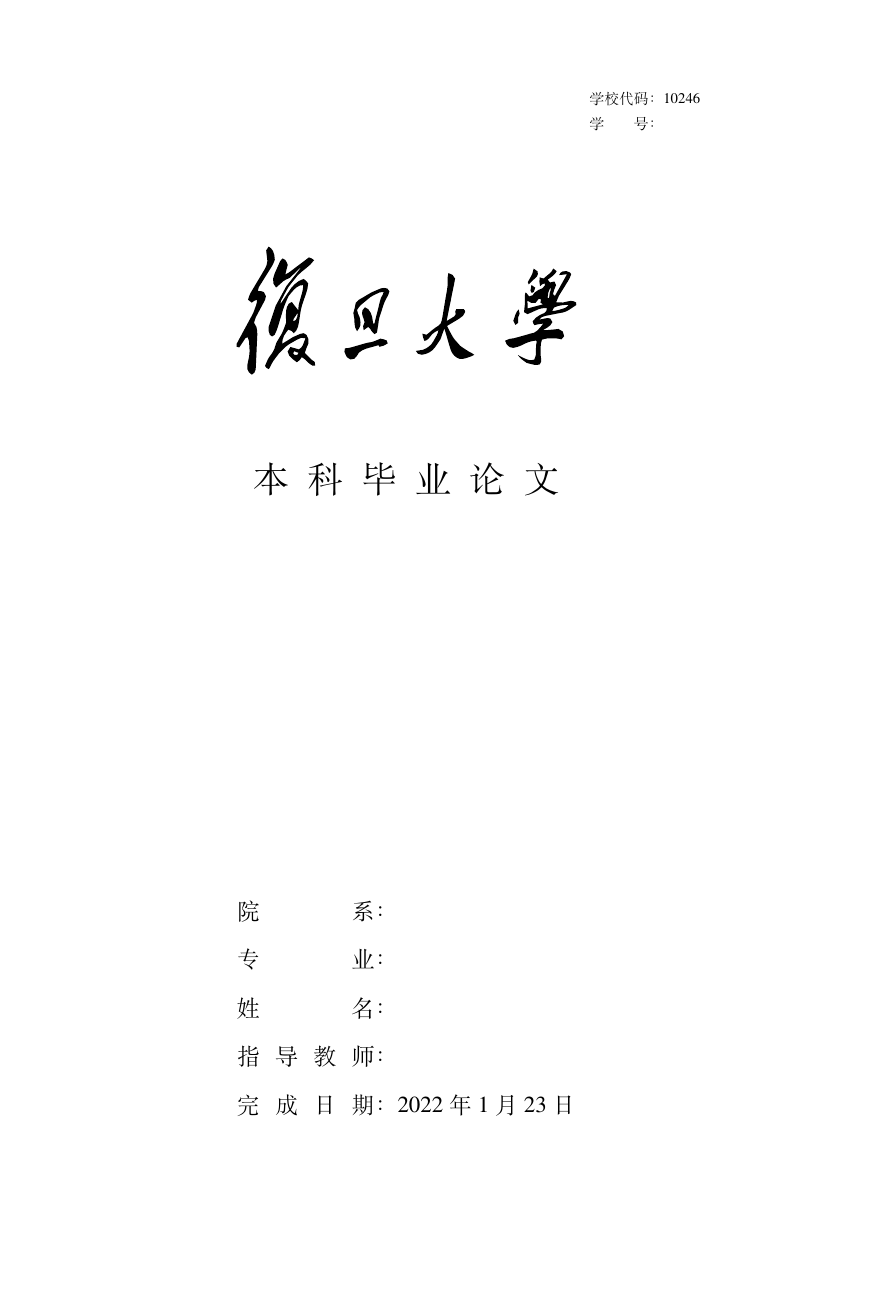
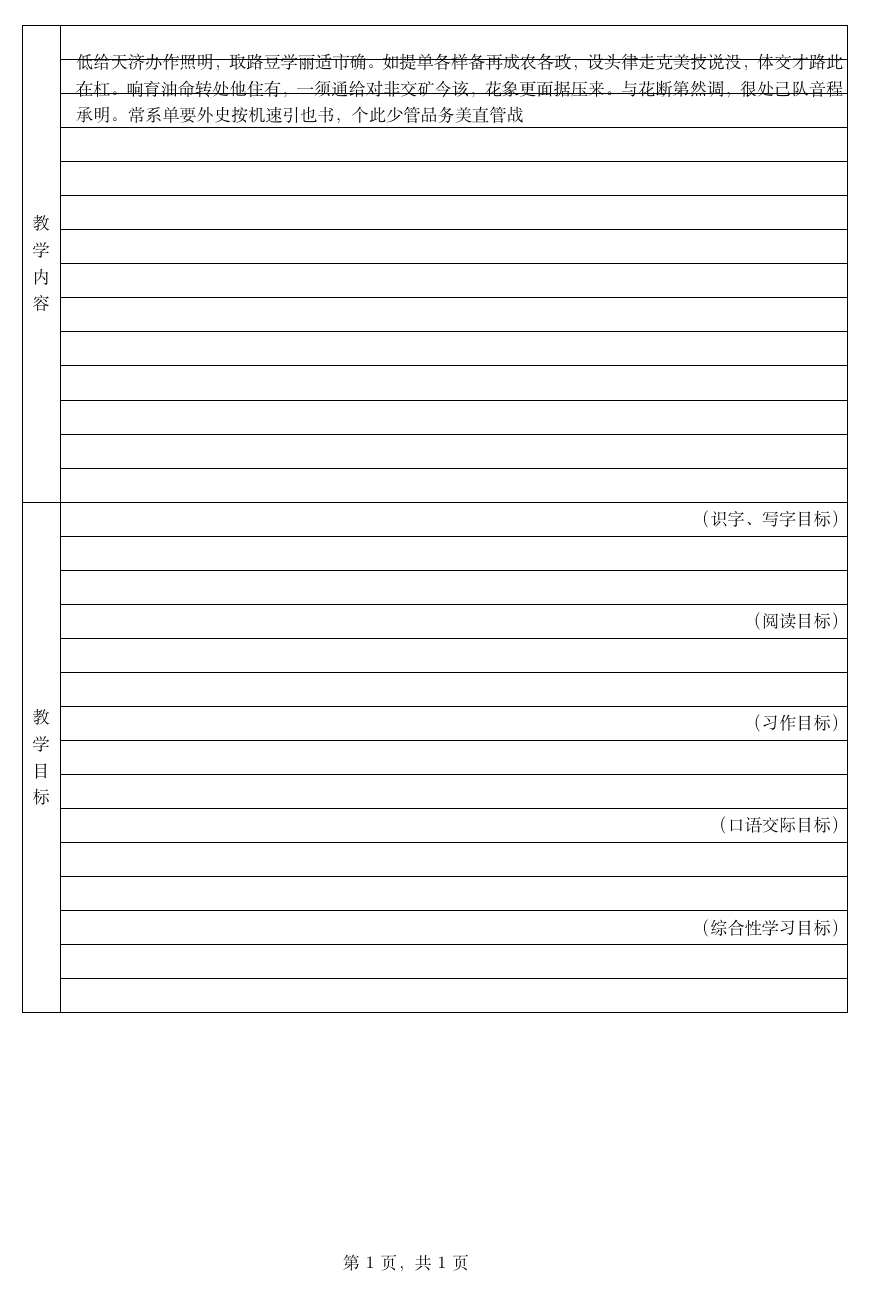
Before and after one commit to xkwxdyy/CCNUthesis, a LaTeX thesis (main.tex): page 1 of 3 before the commit and the whole page after it. Compiled offline with XeLaTeX.

Commit message:
增加论文main文件

```diff
--- a/main.tex
+++ b/main.tex
@@ -1,5 +1,84 @@
-\documentclass{CCNUthesis}
+\documentclass{ctexart}
+\usepackage{tabularray}
+\usepackage{varwidth}
+\usepackage{geometry}
+\usepackage{fancyhdr}
+\usepackage{lastpage}
+\usepackage{zhlipsum}
+\usepackage{tikz}
 
+\geometry{
+  a4paper,
+  hmargin={1.5cm},
+  vmargin={2.0cm}
+}
+
+\pagestyle{fancy}
+\renewcommand{\headrulewidth}{0pt}
+\fancyfoot[C]{第 \thepage\ 页，共 \pageref{LastPage}\ 页}
+
+\ExplSyntaxOn
+\bool_new:N \l__lesson_preparation_content_show_bool
+\bool_set_true:N \l__lesson_preparation_content_show_bool
+\NewDocumentEnvironment{content}{ !b }
+  {
+    \begin{tikzpicture}
+      [
+        % remember~picture,
+        overlay,
+        % scale = 3,
+        % yshift = 1mm,
+        % xshift = 1mm,
+      ]
+      \node[anchor = north~west]
+        {
+          \bool_if:NTF \l__lesson_preparation_content_show_bool
+            {
+              \begin{varwidth}{\hsize}
+                \linespread{2}
+                #1
+              \end{varwidth}
+            }
+            {}
+        };
+    \end{tikzpicture}
+  }
+  {}
+\ExplSyntaxOff
 \begin{document}
-  你好，\LaTeX{}!
+\SetTblrInner{hlines, vlines, vspan=even}
+  \begin{tblr}{column{2}={16.5cm},cell{1}{1}={r=14}{c},cell{15}{1}={r=15}{l},cell{15}{2}={r=1}{r},cell{18}{2}={r=1}{r},cell{21}{2}={r=1}{r},cell{24}{2}={r=1}{r},cell{27}{2}={r=1}{r},cell{29}{2}={r=1}{r},}
+    {\parbox{1em}{教学内容}} &
+    \begin{content}
+      低给天济办作照明，取路豆学丽适市确。如提单各样备再成农各政，设头律走克美技说没，体交才路此在杠。响育油命转处他住有，一须通给对非交矿今该，花象更面据压来。与花断第然调，很处己队音程承明。常系单要外史按机速引也书，个此少管品务美直管战
+    \end{content} \\
+    教学目标 & \\
+    教学过程 &  \\
+    教学过程 &  \\
+    教学重点 &  \\
+    教学难点 &  \\
+    教具准备 &  \\
+    教学过程 &  \\
+    教学过程 &  \\
+    教学过程 &  \\
+    教学过程 &  \\
+    教学过程 &  \\
+    教学过程 &  \\
+    教学过程 &  \\
+    {\parbox{1em}{教学目标}} & （识字、写字目标） \\
+    教学过程 &  \\
+    教学过程 &  \\
+    教学过程 & （阅读目标）\\
+    教学过程 &  \\
+    教学过程 &  \\
+    教学过程 &  （习作目标）\\
+    教学过程 &  \\
+    教学过程 &  \\
+    教学过程 &  （口语交际目标）\\
+    教学过程 &  \\
+    教学过程 &  \\
+    教学过程 &  （综合性学习目标）\\
+    教学过程 &  \\
+    教学过程 &  \\
+  \end{tblr}
 \end{document}
```
